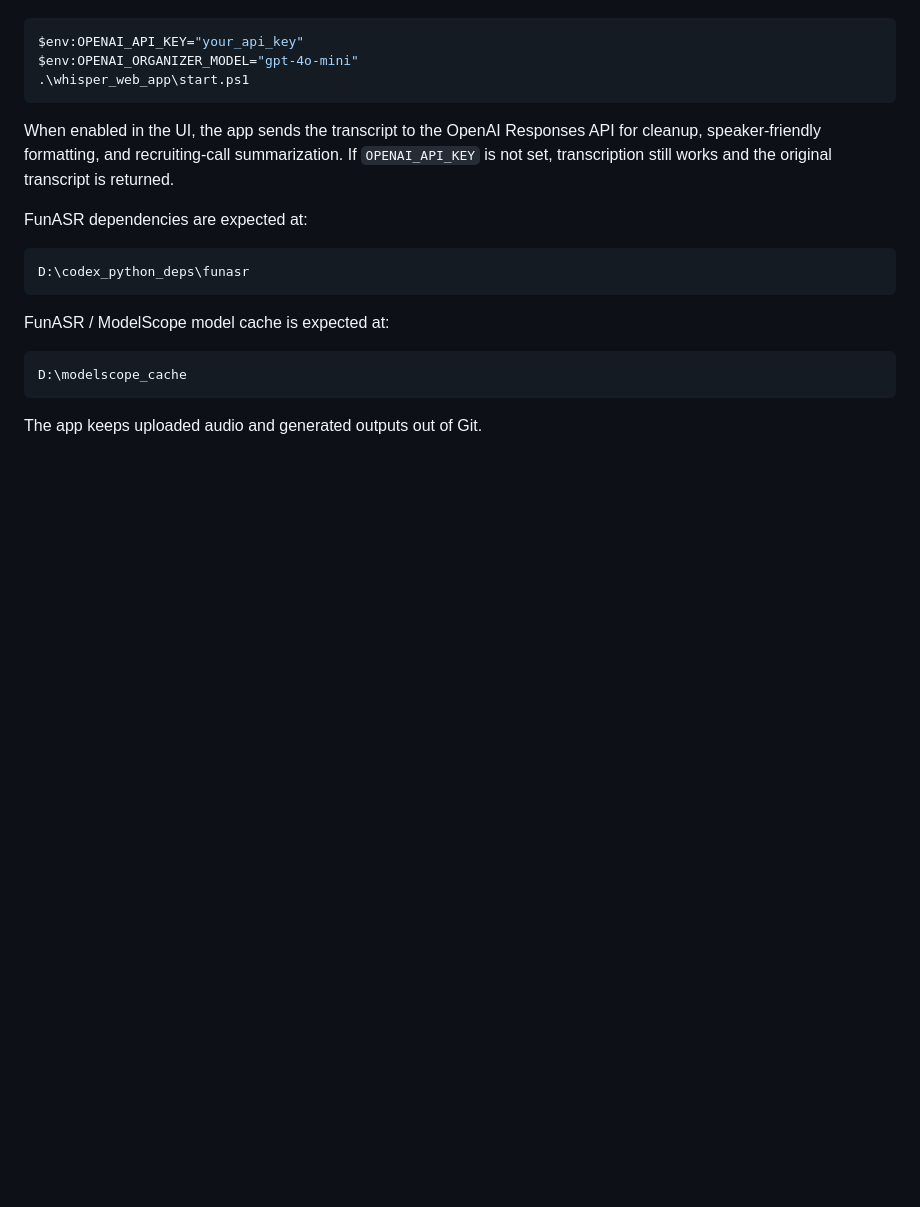
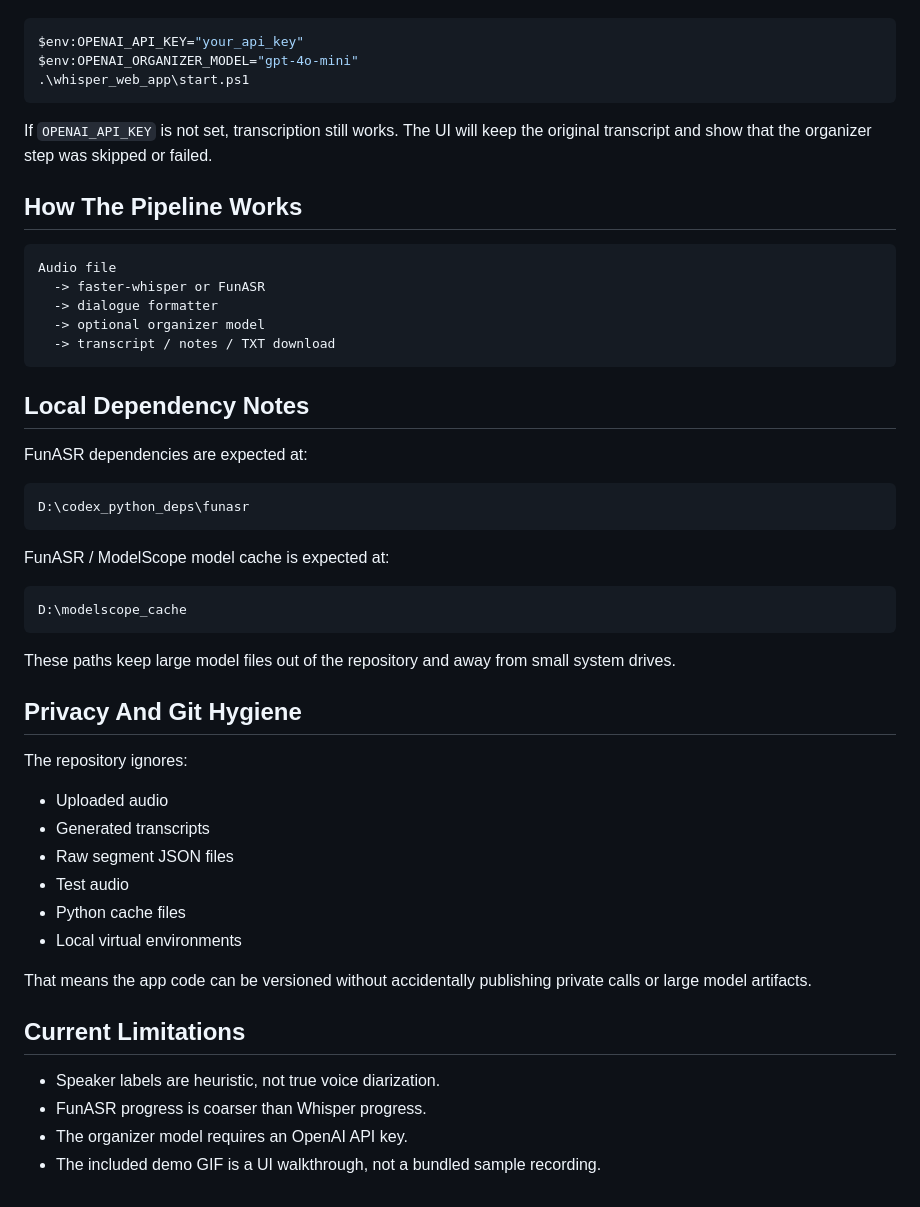
Before and after one commit to xiaoguo-c/local-audio-transcriber, a Markdown page: README.md, the part around one of its changes. Rendered like a GitHub page; blank space fills up the shorter version.

````diff
--- a/README.md
+++ b/README.md
@@ -30,7 +61,19 @@ $env:OPENAI_ORGANIZER_MODEL="gpt-4o-mini"
 .\whisper_web_app\start.ps1
 ```
 
-When enabled in the UI, the app sends the transcript to the OpenAI Responses API for cleanup, speaker-friendly formatting, and recruiting-call summarization. If `OPENAI_API_KEY` is not set, transcription still works and the original transcript is returned.
+If `OPENAI_API_KEY` is not set, transcription still works. The UI will keep the original transcript and show that the organizer step was skipped or failed.
+
+## How The Pipeline Works
+
+```text
+Audio file
+  -> faster-whisper or FunASR
+  -> dialogue formatter
+  -> optional organizer model
+  -> transcript / notes / TXT download
+```
+
+## Local Dependency Notes
 
 FunASR dependencies are expected at:
 
@@ -44,4 +87,24 @@ FunASR / ModelScope model cache is expected at:
 D:\modelscope_cache
 ```
 
-The app keeps uploaded audio and generated outputs out of Git.
+These paths keep large model files out of the repository and away from small system drives.
+
+## Privacy And Git Hygiene
+
+The repository ignores:
+
+- Uploaded audio
+- Generated transcripts
+- Raw segment JSON files
+- Test audio
+- Python cache files
+- Local virtual environments
+
+That means the app code can be versioned without accidentally publishing private calls or large model artifacts.
+
+## Current Limitations
+
+- Speaker labels are heuristic, not true voice diarization.
+- FunASR progress is coarser than Whisper progress.
+- The organizer model requires an OpenAI API key.
+- The included demo GIF is a UI walkthrough, not a bundled sample recording.
````
Also changed, not shown: other parts of README.md (+41 -10 lines), docs/app-screenshot.png (added), docs/demo.gif (added), 1 other file.
